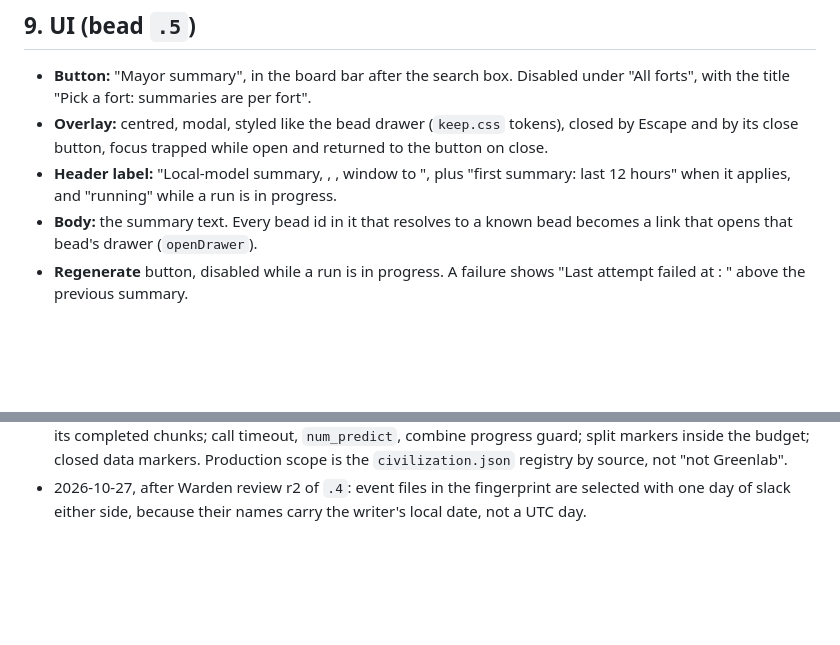
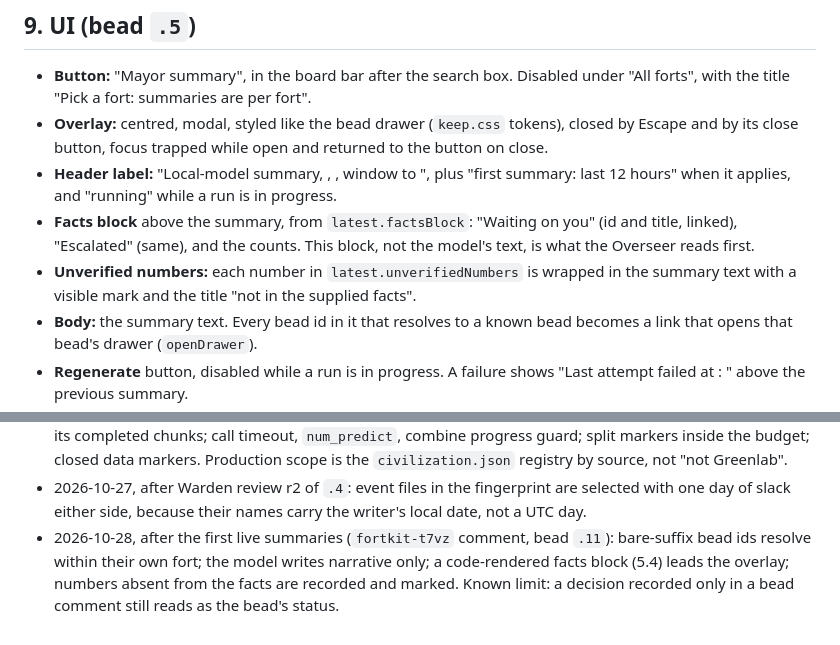
Before and after one commit to JustinTime42/fortkit, a Markdown page: docs/specs/civ-keep-mayor-summary.md, 2 parts joined by grey strips. Rendered like a GitHub page; blank space fills up the shorter version.

```diff
--- a/docs/specs/civ-keep-mayor-summary.md
+++ b/docs/specs/civ-keep-mayor-summary.md
@@ -272,6 +301,12 @@ Under the Keep's state home, beside the signature audit:
 - **Header label:** "Local-model summary, <model>, <generated time>, window
   <start> to <end>", plus "first summary: last 12 hours" when it applies, and
   "running" while a run is in progress.
+- **Facts block** above the summary, from `latest.factsBlock`: "Waiting on
+  you" (id and title, linked), "Escalated" (same), and the counts. This block,
+  not the model's text, is what the Overseer reads first.
+- **Unverified numbers:** each number in `latest.unverifiedNumbers` is wrapped
+  in the summary text with a visible mark and the title "not in the supplied
+  facts".
 - **Body:** the summary text. Every bead id in it that resolves to a known bead
   becomes a link that opens that bead's drawer (`openDrawer`).
 - **Regenerate** button, disabled while a run is in progress. A failure shows
@@ -354,3 +389,8 @@ Under the Keep's state home, beside the signature audit:
 - 2026-10-27, after Warden review r2 of `.4`: event files in the fingerprint
   are selected with one day of slack either side, because their names carry
   the writer's local date, not a UTC day.
+- 2026-10-28, after the first live summaries (`fortkit-t7vz` comment, bead
+  `.11`): bare-suffix bead ids resolve within their own fort; the model writes
+  narrative only; a code-rendered facts block (5.4) leads the overlay; numbers
+  absent from the facts are recorded and marked. Known limit: a decision
+  recorded only in a bead comment still reads as the bead's status.
```
Also changed, not shown: other parts of docs/specs/civ-keep-mayor-summary.md (+30 -1 lines).
